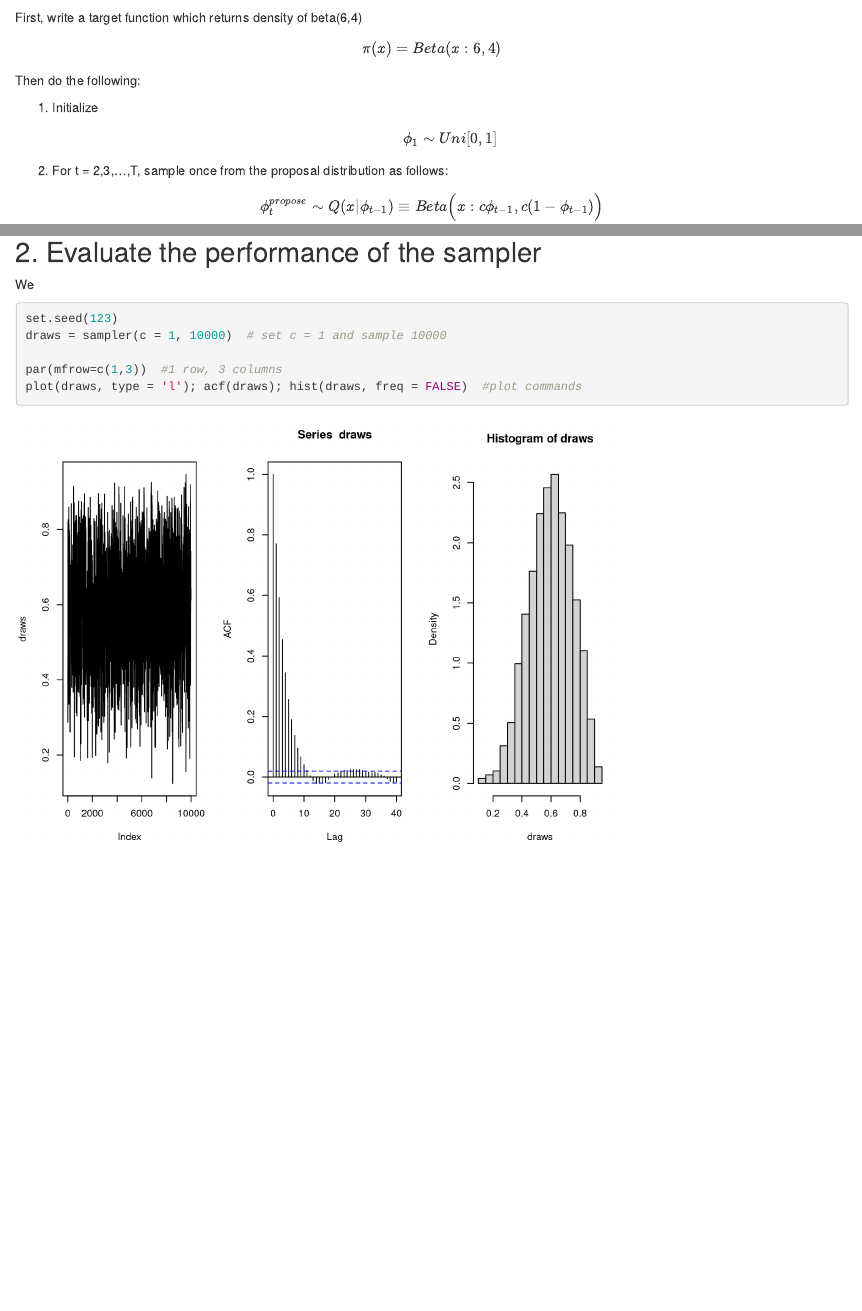
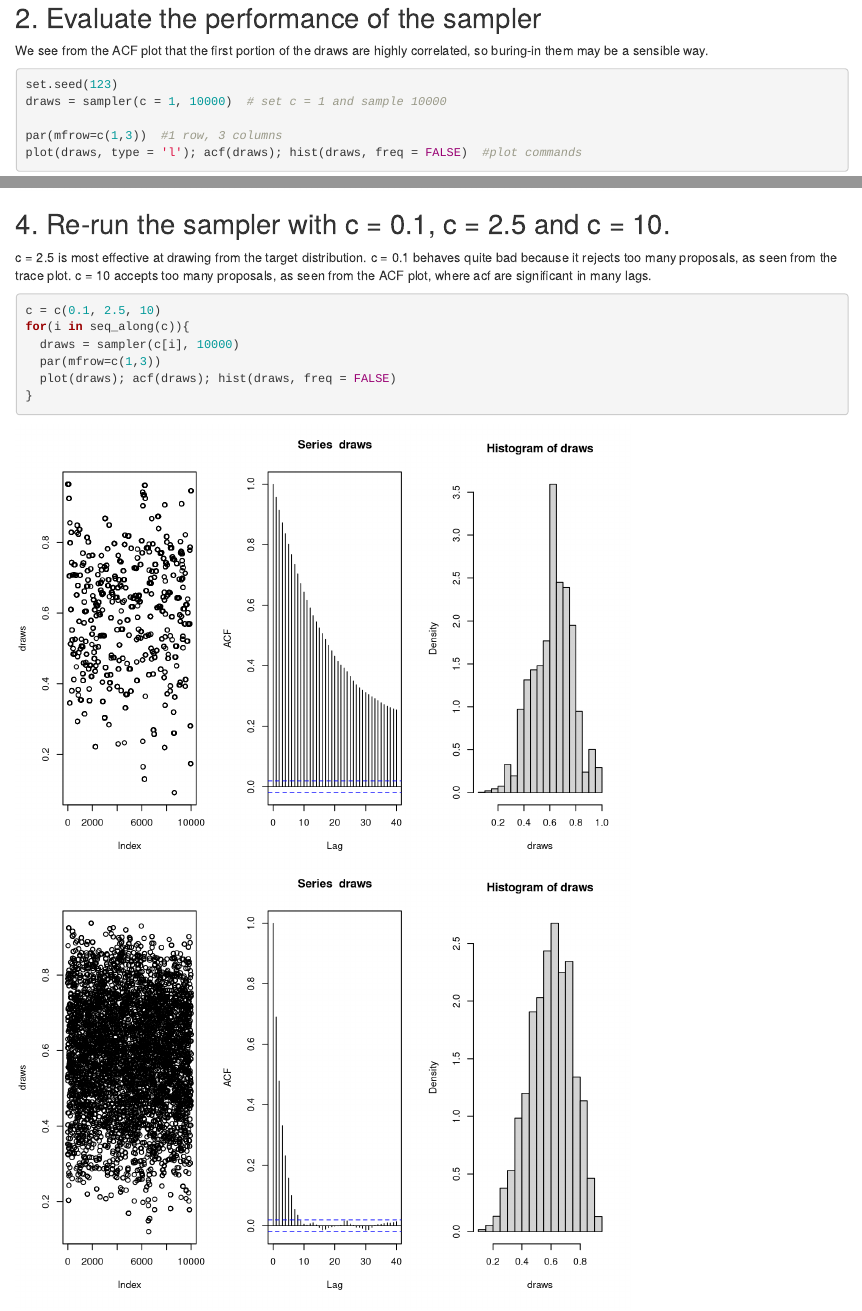
Before and after one commit to wenyuanyen/Final-Project-, an R Markdown document (Final Project Problem 1, copy.Rmd): the page in a window 1100 px wide, from 230 px down before the commit and from 1430 px down after it, and a second part further down, joined at a grey line. Rendered offline with R 4.5, knitr and Pandoc, with nearby package versions.

Commit message:
different_values_of_c
Re-run this sampler with c = 0.1, c = 2.5 and c = 10

````diff
--- a/Final Project Problem 1, copy.Rmd
+++ b/Final Project Problem 1, copy.Rmd
@@ -71,7 +71,7 @@
 
 ## 2. Evaluate the performance of the sampler
 
-We
+We see from the ACF plot that the first portion of the draws are highly correlated, so buring-in them may be a sensible way.
 
 ```{r}
 set.seed(123)
@@ -80,3 +80,17 @@
 par(mfrow=c(1,3))  #1 row, 3 columns
 plot(draws, type = 'l'); acf(draws); hist(draws, freq = FALSE)  #plot commands
 ```
+
+
+## 4. Re-run the sampler with c = 0.1, c = 2.5 and c = 10.
+
+c = 2.5 is most effective at drawing from the target distribution. c = 0.1 behaves quite bad because it rejects too many proposals, as seen from the trace plot. c = 10 accepts too many proposals, as seen from the ACF plot, where acf are significant in many lags.
+
+```{r}
+c = c(0.1, 2.5, 10)
+for(i in seq_along(c)){
+  draws = sampler(c[i], 10000)
+  par(mfrow=c(1,3))
+  plot(draws); acf(draws); hist(draws, freq = FALSE)
+}
+```
````
